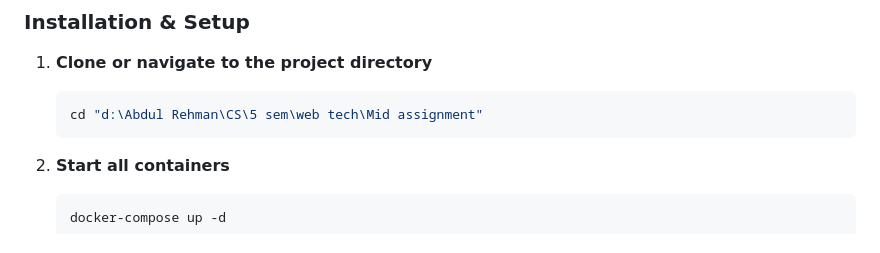
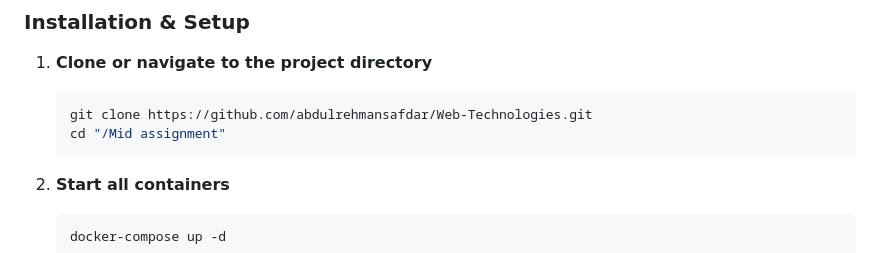
Before and after one commit to abdulrehmansafdar/Web-Technologies, a Markdown page: Mid assignment/README.md, the part around the change. Drawn GitHub-style.

````diff
--- a/Mid assignment/README.md
+++ b/Mid assignment/README.md
@@ -90,7 +90,8 @@ A full-stack Employee Management System with CRUD operations built using TypeScr
 
 1. **Clone or navigate to the project directory**
    ```bash
-   cd "d:\Abdul Rehman\CS\5 sem\web tech\Mid assignment"
+   git clone https://github.com/abdulrehmansafdar/Web-Technologies.git
+   cd "/Mid assignment"
    ```
 
 2. **Start all containers**
````
